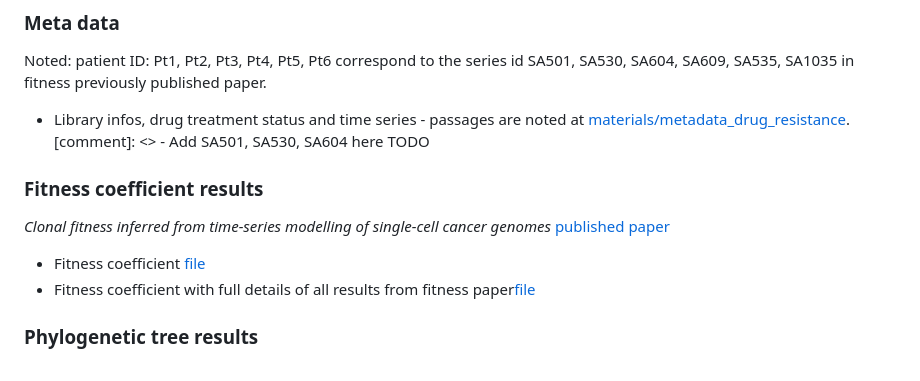
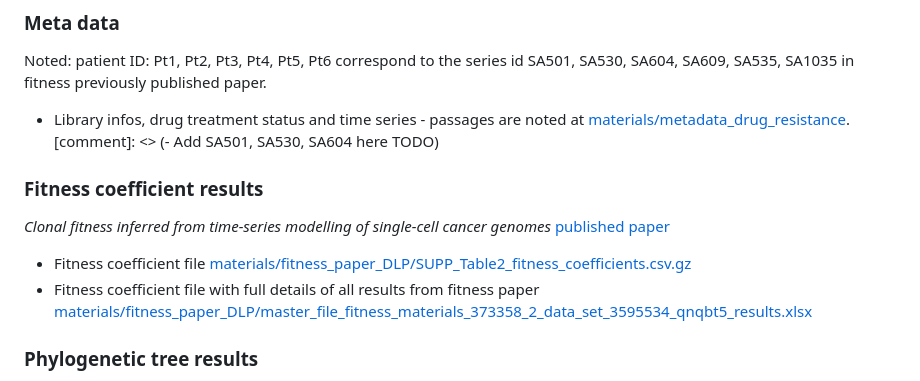
Before and after one commit to molonc/drug_resistant_material, a Markdown page: README.md, the part around the change. GitHub-like rendering.

```diff
--- a/README.md
+++ b/README.md
@@ -52,14 +52,14 @@ Here are all materials that are used in this manuscript.
 ### Meta data
 Noted: patient ID: Pt1, Pt2, Pt3, Pt4, Pt5, Pt6 correspond to the series id SA501, SA530, SA604, SA609, SA535, SA1035 in fitness previously published paper.
 - Library infos, drug treatment status and time series - passages are noted at [materials/metadata_drug_resistance](https://github.com/molonc/drug_resistant_material/tree/main/materials/metadata_drug_resistance/).
-[comment]: <> - Add SA501, SA530, SA604 here TODO
+[comment]: <> (- Add SA501, SA530, SA604 here TODO)
 
 
 ### Fitness coefficient results
 *Clonal fitness inferred from time-series modelling of single-cell cancer genomes* [published paper](http://dx.doi.org/10.1038/s41586-021-03648-3)
 
-- Fitness coefficient [file](https://github.com/molonc/drug_resistant_material/tree/main/materials/fitness_paper_DLP/SUPP_Table2_fitness_coefficients.csv.gz)
-- Fitness coefficient with full details of all results from fitness paper[file](https://github.com/molonc/drug_resistant_material/tree/main/materials/fitness_paper_DLP/master_file_fitness_materials_373358_2_data_set_3595534_qnqbt5_results.xlsx)
+- Fitness coefficient file [materials/fitness_paper_DLP/SUPP_Table2_fitness_coefficients.csv.gz](https://github.com/molonc/drug_resistant_material/tree/main/materials/fitness_paper_DLP/SUPP_Table2_fitness_coefficients.csv.gz)
+- Fitness coefficient file with full details of all results from fitness paper [materials/fitness_paper_DLP/master_file_fitness_materials_373358_2_data_set_3595534_qnqbt5_results.xlsx](https://github.com/molonc/drug_resistant_material/tree/main/materials/fitness_paper_DLP/master_file_fitness_materials_373358_2_data_set_3595534_qnqbt5_results.xlsx)
 
 
 ### Phylogenetic tree results
```
